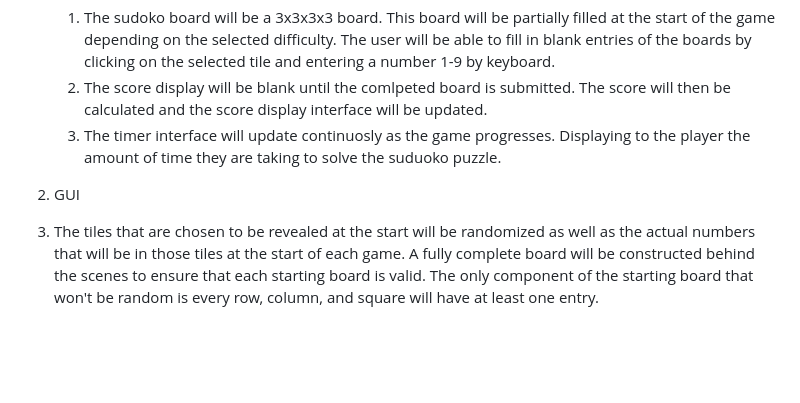
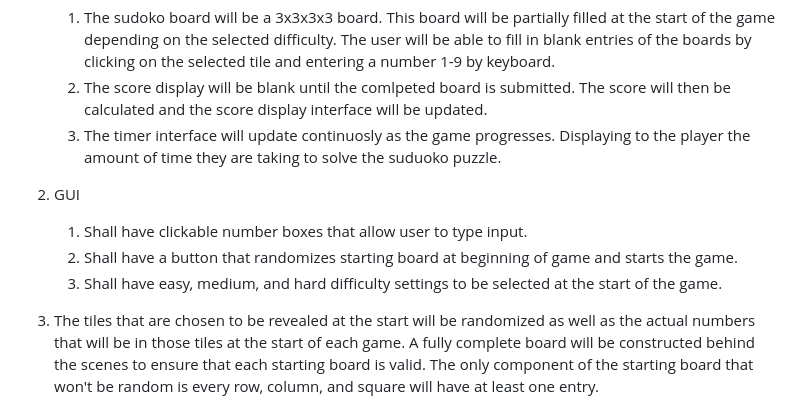
Before and after one commit to DevDynasty4110/DevDynasty, a Markdown page: deliverables/design-spec.md, the part around the change. GitHub-like rendering; blank space fills up the shorter version.

Commit message:
added Gui 2 to design spec

```diff
--- a/deliverables/design-spec.md
+++ b/deliverables/design-spec.md
@@ -5,6 +5,10 @@
     2. The score display will be blank until the comlpeted board is submitted. The score will then be calculated and the score display interface will be updated.
     3. The timer interface will update continuosly as the game progresses. Displaying to the player the amount of time they are taking to solve the suduoko puzzle.
 2. GUI
+    1. Shall have clickable number boxes that allow user to type input.
+    2. Shall have a button that randomizes starting board at beginning of game and starts the game.
+    3. Shall have easy, medium, and hard difficulty settings to be selected at the start of the game.
+
 3. The tiles that are chosen to be revealed at the start will be randomized as well as the actual numbers that will be in those tiles at the start of each game. A fully complete board will be constructed behind the scenes to ensure that each starting board is valid. The only component of the starting board that won't be random is every row, column, and square will have at least one entry.
 4. At start of each game the user wil have the opportunity to choose between easy, medium, and hard using GUI for each option. Once the game is done generating the board for specified game mode it will iterate through each column, row, and square to verify that each component has at least one entry.
 
```
